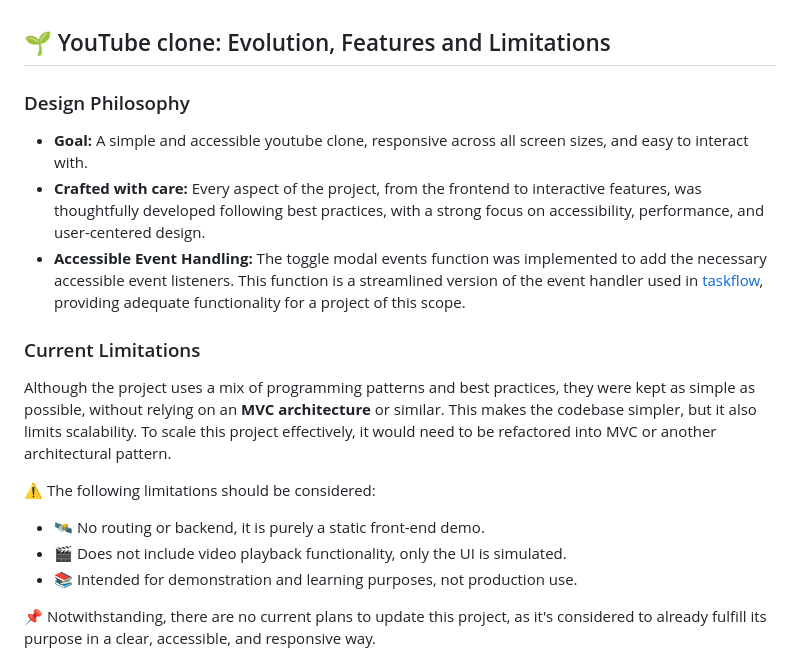
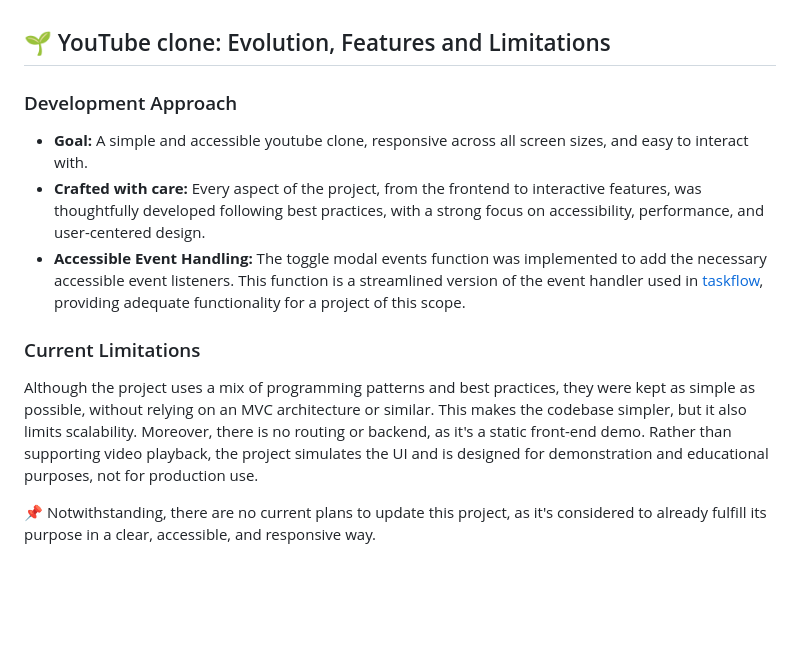
Before and after one commit to AngelValentino/youtube-clone, a Markdown page: README.md, the part around the change. GitHub-like rendering; blank space fills up the shorter version.

Commit message:
docs: update current limitations section

```diff
--- a/README.md
+++ b/README.md
@@ -56,7 +56,7 @@ git clone https://github.com/AngelValentino/youtube-clone.git
 
 ## 🌱 YouTube clone: Evolution, Features and Limitations
 
-### Design Philosophy
+### Development Approach
 
 - **Goal:** A simple and accessible youtube clone, responsive across all screen sizes, and easy to interact with.
 - **Crafted with care:** Every aspect of the project, from the frontend to interactive features, was thoughtfully developed following best practices, with a strong focus on accessibility, performance, and user-centered design.
@@ -64,13 +64,7 @@ git clone https://github.com/AngelValentino/youtube-clone.git
 
 ### Current Limitations
 
-Although the project uses a mix of programming patterns and best practices, they were kept as simple as possible, without relying on an **MVC architecture** or similar. This makes the codebase simpler, but it also limits scalability. To scale this project effectively, it would need to be refactored into MVC or another architectural pattern.
-
-⚠️ The following limitations should be considered:
-
-- 🛰️ No routing or backend, it is purely a static front-end demo.
-- 🎬 Does not include video playback functionality, only the UI is simulated.
-- 📚 Intended for demonstration and learning purposes, not production use.
+Although the project uses a mix of programming patterns and best practices, they were kept as simple as possible, without relying on an MVC architecture or similar. This makes the codebase simpler, but it also limits scalability. Moreover, there is no routing or backend, as it's a static front-end demo. Rather than supporting video playback, the project simulates the UI and is designed for demonstration and educational purposes, not for production use.
 
 📌 Notwithstanding, there are no current plans to update this project, as it's considered to already fulfill its purpose in a clear, accessible, and responsive way.
 
```
